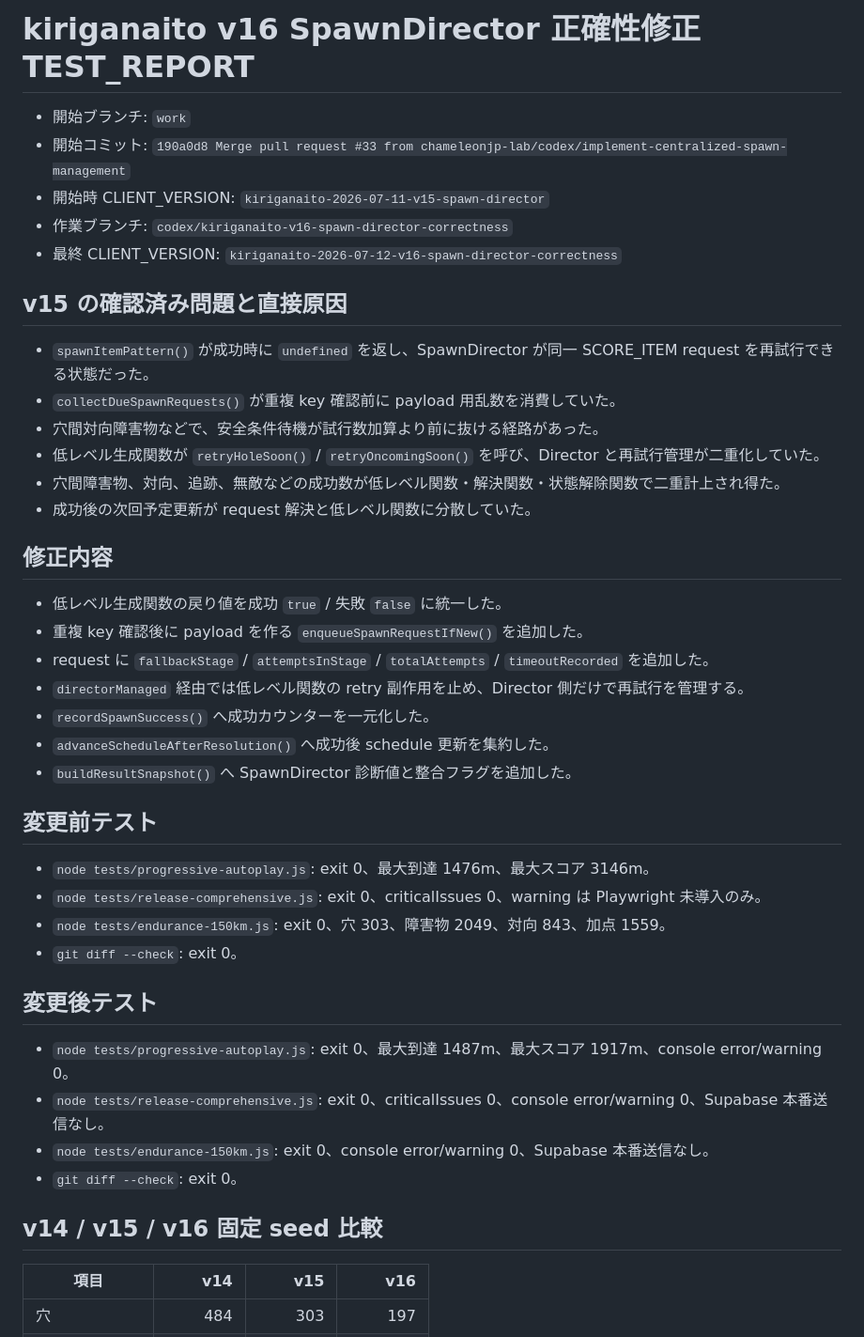
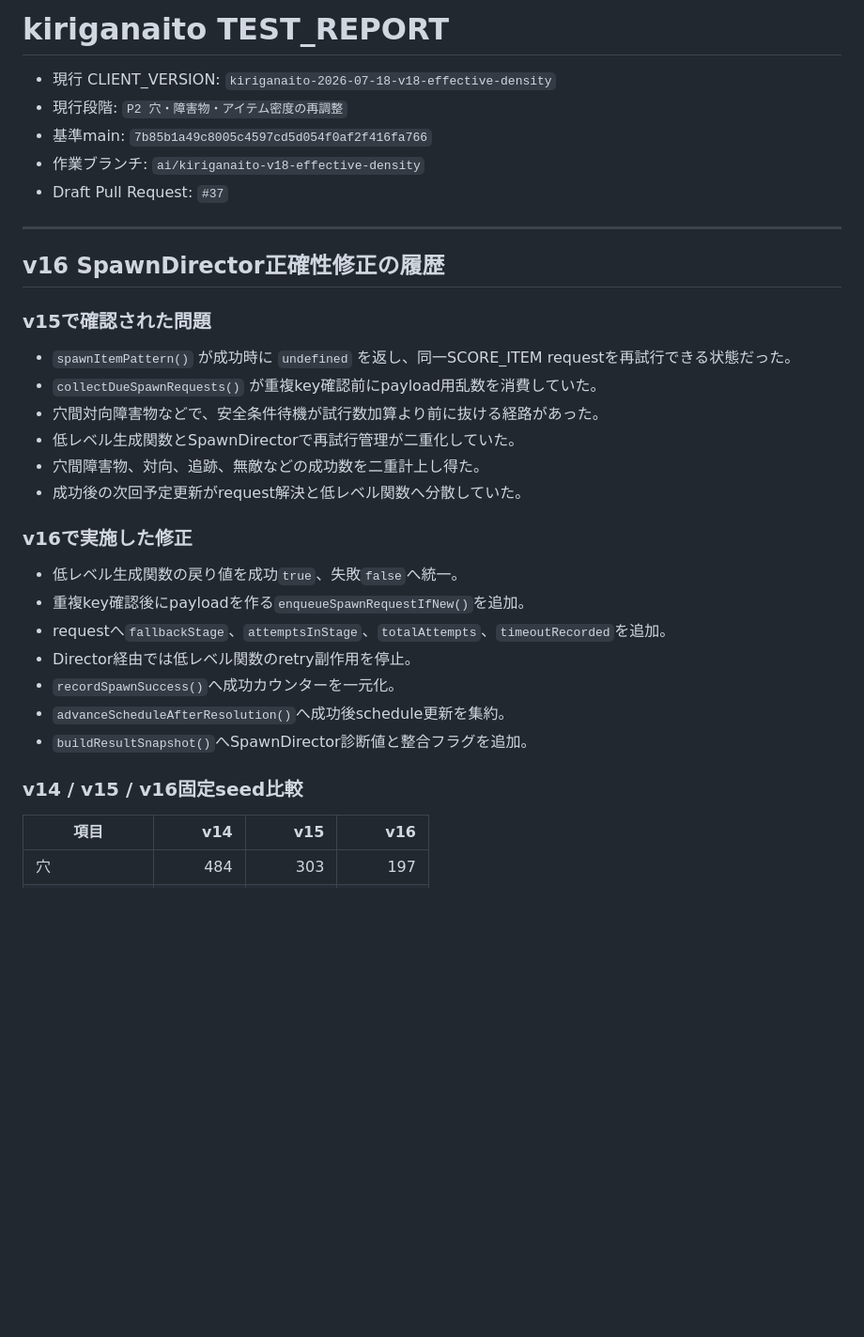
Before and after one commit to chameleonjp-lab/kiriganaito, a Markdown page: TEST_REPORT.md, the part around one of its changes. Shown at 94% size. Drawn GitHub-style; blank space fills up the shorter version.

```diff
--- a/TEST_REPORT.md
+++ b/TEST_REPORT.md
@@ -1,45 +1,35 @@
-# kiriganaito v16 SpawnDirector 正確性修正 TEST_REPORT
+# kiriganaito TEST_REPORT
 
-- 開始ブランチ: `work`
-- 開始コミット: `190a0d8 Merge pull request #33 from chameleonjp-lab/codex/implement-centralized-spawn-management`
-- 開始時 CLIENT_VERSION: `kiriganaito-2026-07-11-v15-spawn-director`
-- 作業ブランチ: `codex/kiriganaito-v16-spawn-director-correctness`
-- 最終 CLIENT_VERSION: `kiriganaito-2026-07-12-v16-spawn-director-correctness`
+- 現行 CLIENT_VERSION: `kiriganaito-2026-07-18-v18-effective-density`
+- 現行段階: `P2 穴・障害物・アイテム密度の再調整`
+- 基準main: `7b85b1a49c8005c4597cd5d054f0af2f416fa766`
+- 作業ブランチ: `ai/kiriganaito-v18-effective-density`
+- Draft Pull Request: `#37`
 
-## v15 の確認済み問題と直接原因
+---
 
-- `spawnItemPattern()` が成功時に `undefined` を返し、SpawnDirector が同一 SCORE_ITEM request を再試行できる状態だった。
-- `collectDueSpawnRequests()` が重複 key 確認前に payload 用乱数を消費していた。
+## v16 SpawnDirector正確性修正の履歴
+
+### v15で確認された問題
+
+- `spawnItemPattern()` が成功時に `undefined` を返し、同一SCORE_ITEM requestを再試行できる状態だった。
+- `collectDueSpawnRequests()` が重複key確認前にpayload用乱数を消費していた。
 - 穴間対向障害物などで、安全条件待機が試行数加算より前に抜ける経路があった。
-- 低レベル生成関数が `retryHoleSoon()` / `retryOncomingSoon()` を呼び、Director と再試行管理が二重化していた。
-- 穴間障害物、対向、追跡、無敵などの成功数が低レベル関数・解決関数・状態解除関数で二重計上され得た。
-- 成功後の次回予定更新が request 解決と低レベル関数に分散していた。
+- 低レベル生成関数とSpawnDirectorで再試行管理が二重化していた。
+- 穴間障害物、対向、追跡、無敵などの成功数を二重計上し得た。
+- 成功後の次回予定更新がrequest解決と低レベル関数へ分散していた。
 
-## 修正内容
+### v16で実施した修正
 
-- 低レベル生成関数の戻り値を成功 `true` / 失敗 `false` に統一した。
-- 重複 key 確認後に payload を作る `enqueueSpawnRequestIfNew()` を追加した。
-- request に `fallbackStage` / `attemptsInStage` / `totalAttempts` / `timeoutRecorded` を追加した。
-- `directorManaged` 経由では低レベル関数の retry 副作用を止め、Director 側だけで再試行を管理する。
-- `recordSpawnSuccess()` へ成功カウンターを一元化した。
-- `advanceScheduleAfterResolution()` へ成功後 schedule 更新を集約した。
-- `buildResultSnapshot()` へ SpawnDirector 診断値と整合フラグを追加した。
+- 低レベル生成関数の戻り値を成功`true`、失敗`false`へ統一。
+- 重複key確認後にpayloadを作る`enqueueSpawnRequestIfNew()`を追加。
+- requestへ`fallbackStage`、`attemptsInStage`、`totalAttempts`、`timeoutRecorded`を追加。
+- Director経由では低レベル関数のretry副作用を停止。
+- `recordSpawnSuccess()`へ成功カウンターを一元化。
+- `advanceScheduleAfterResolution()`へ成功後schedule更新を集約。
+- `buildResultSnapshot()`へSpawnDirector診断値と整合フラグを追加。
 
-## 変更前テスト
-
-- `node tests/progressive-autoplay.js`: exit 0、最大到達 1476m、最大スコア 3146m。
-- `node tests/release-comprehensive.js`: exit 0、criticalIssues 0、warning は Playwright 未導入のみ。
-- `node tests/endurance-150km.js`: exit 0、穴 303、障害物 2049、対向 843、加点 1559。
-- `git diff --check`: exit 0。
-
-## 変更後テスト
-
-- `node tests/progressive-autoplay.js`: exit 0、最大到達 1487m、最大スコア 1917m、console error/warning 0。
-- `node tests/release-comprehensive.js`: exit 0、criticalIssues 0、console error/warning 0、Supabase 本番送信なし。
-- `node tests/endurance-150km.js`: exit 0、console error/warning 0、Supabase 本番送信なし。
-- `git diff --check`: exit 0。
-
-## v14 / v15 / v16 固定 seed 比較
+### v14 / v15 / v16固定seed比較
 
 | 項目 | v14 | v15 | v16 |
 | --- | ---: | ---: | ---: |
```
Also changed, not shown: other parts of TEST_REPORT.md (+134 -16 lines).
